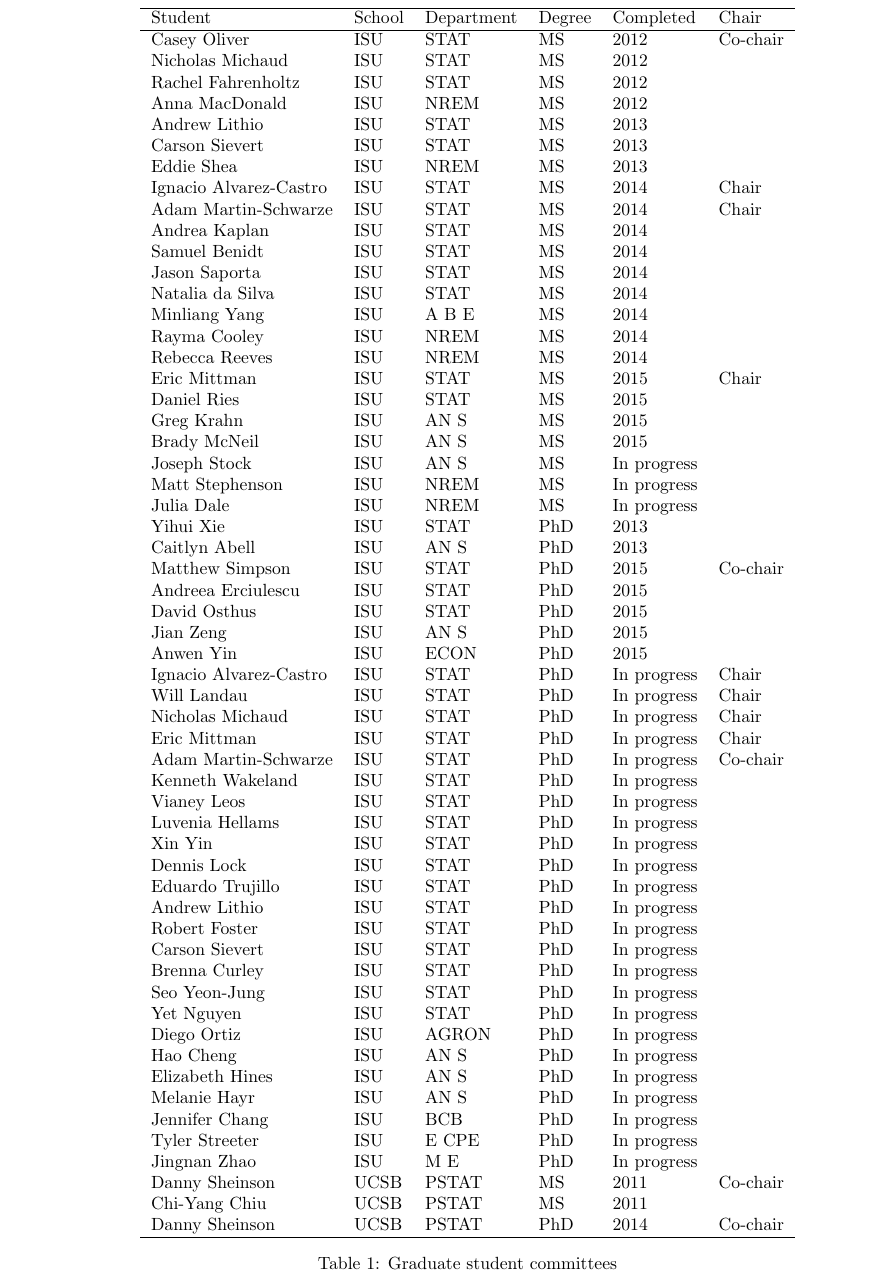
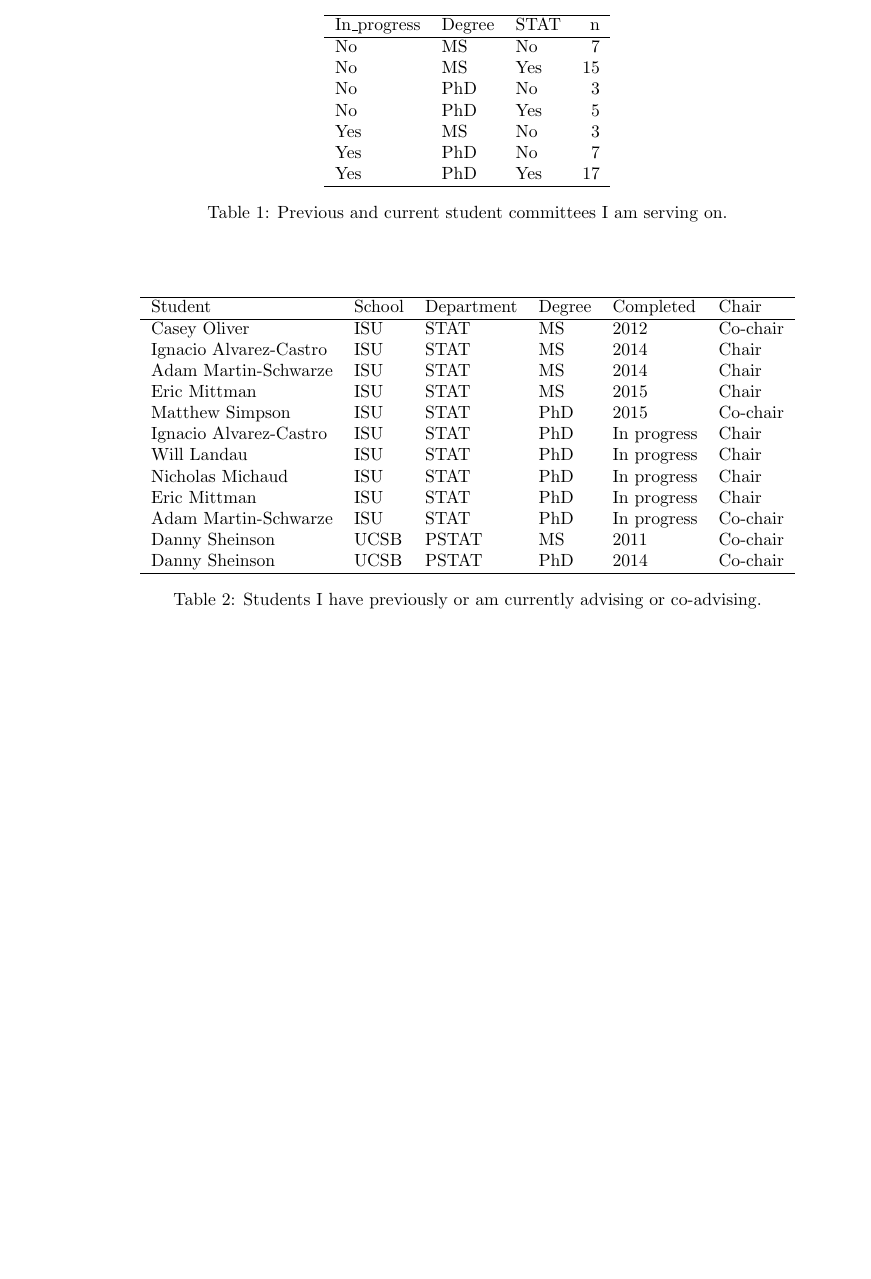
Before and after one commit to jarad/cv, a LaTeX CV (JaradNiemi-CV.tex, which reads advisees.tex, committees.tex): part of page 11 of 11 before the commit and part of page 10 of 10 after it, cut at the place of the change, the shorter picture padded with empty space. Compiled offline with pdfLaTeX.

Commit message:
summarized student committees

```diff
--- a/JaradNiemi-CV.tex
+++ b/JaradNiemi-CV.tex
@@ -619,9 +619,15 @@ Dec 2009 & Introduction to statistical analysis in R & NRRI & 2-day
  	\end{itemize}
 \end{itemize}
 
+
+
 {\small
+      \begin{center}
+		\input{committees}
+		\end{center}
+
 	    \begin{center}
-		\input{studentcommittees}
+		\input{advisees}
 		\end{center}
 }
 
--- /dev/null
+++ b/advisees.tex
@@ -0,0 +1,25 @@
+% latex table generated in R 3.2.3 by xtable 1.8-0 package
+% Fri Jan 22 13:51:42 2016
+\begin{table}[h]
+\centering
+\begin{tabular}{llllll}
+  \hline
+Student & School & Department & Degree & Completed & Chair \\
+  \hline
+Casey Oliver & ISU & STAT & MS & 2012 & Co-chair \\
+  Ignacio Alvarez-Castro & ISU & STAT & MS & 2014 & Chair \\
+  Adam Martin-Schwarze & ISU & STAT & MS & 2014 & Chair \\
+  Eric Mittman & ISU & STAT & MS & 2015 & Chair \\
+  Matthew Simpson & ISU & STAT & PhD & 2015 & Co-chair \\
+  Ignacio Alvarez-Castro & ISU & STAT & PhD & In progress & Chair \\
+  Will Landau & ISU & STAT & PhD & In progress & Chair \\
+  Nicholas Michaud & ISU & STAT & PhD & In progress & Chair \\
+  Eric Mittman & ISU & STAT & PhD & In progress & Chair \\
+  Adam Martin-Schwarze & ISU & STAT & PhD & In progress & Co-chair \\
+  Danny Sheinson & UCSB & PSTAT & MS & 2011 & Co-chair \\
+  Danny Sheinson & UCSB & PSTAT & PhD & 2014 & Co-chair \\
+   \hline
+\end{tabular}
+\caption{Students I have previously or am currently advising or co-advising.}
+\label{tab:studentcommittees}
+\end{table}
--- /dev/null
+++ b/committees.tex
@@ -0,0 +1,20 @@
+% latex table generated in R 3.2.3 by xtable 1.8-0 package
+% Fri Jan 22 14:00:17 2016
+\begin{table}[h]
+\centering
+\begin{tabular}{lllr}
+  \hline
+In\_progress & Degree & STAT & n \\
+  \hline
+No & MS & No &   7 \\
+  No & MS & Yes &  15 \\
+  No & PhD & No &   3 \\
+  No & PhD & Yes &   5 \\
+  Yes & MS & No &   3 \\
+  Yes & PhD & No &   7 \\
+  Yes & PhD & Yes &  17 \\
+   \hline
+\end{tabular}
+\caption{Previous and current student committees I am serving on.}
+\label{tab:committees}
+\end{table}
```
Also changed, not shown: JaradNiemi-CV.pdf, 1 other file.
